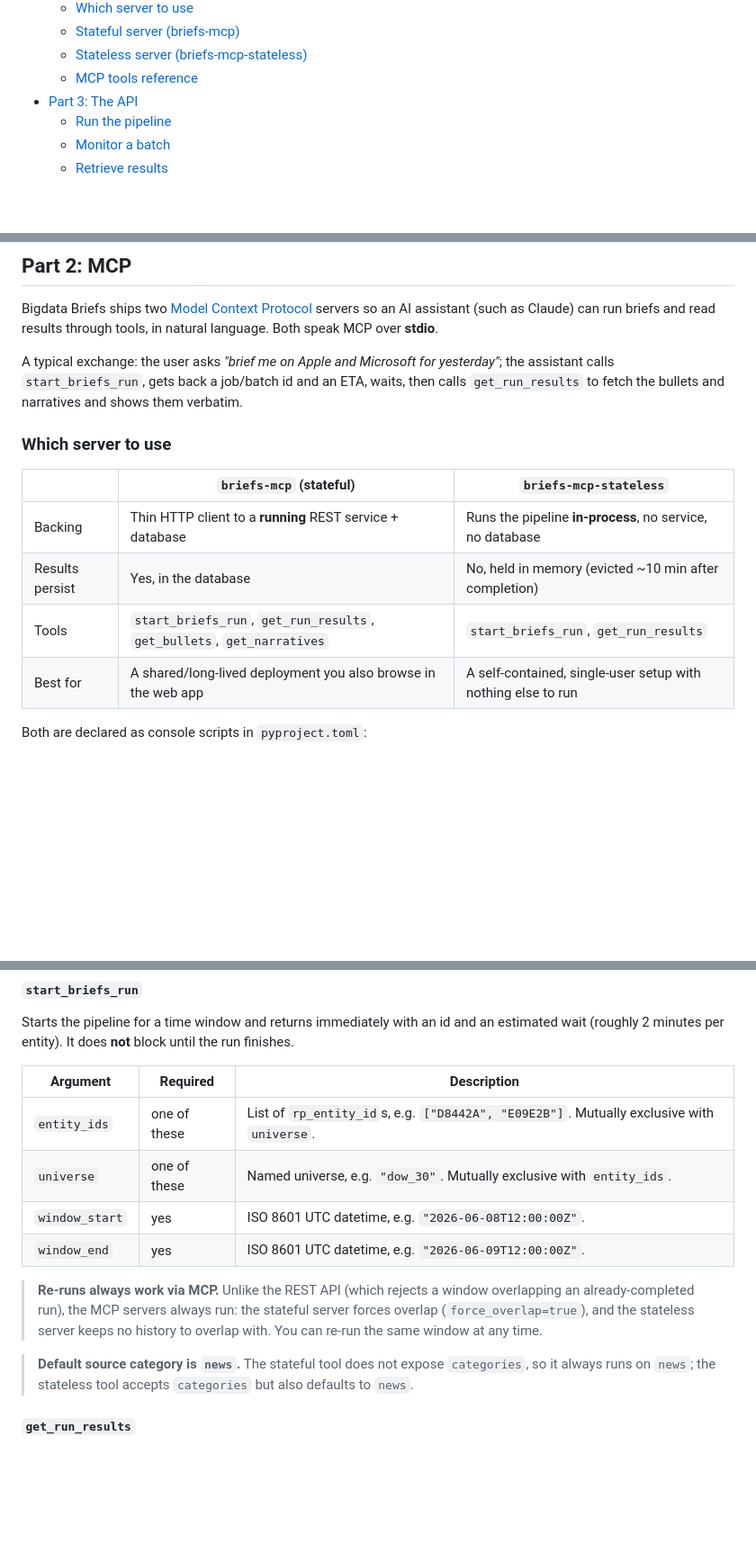
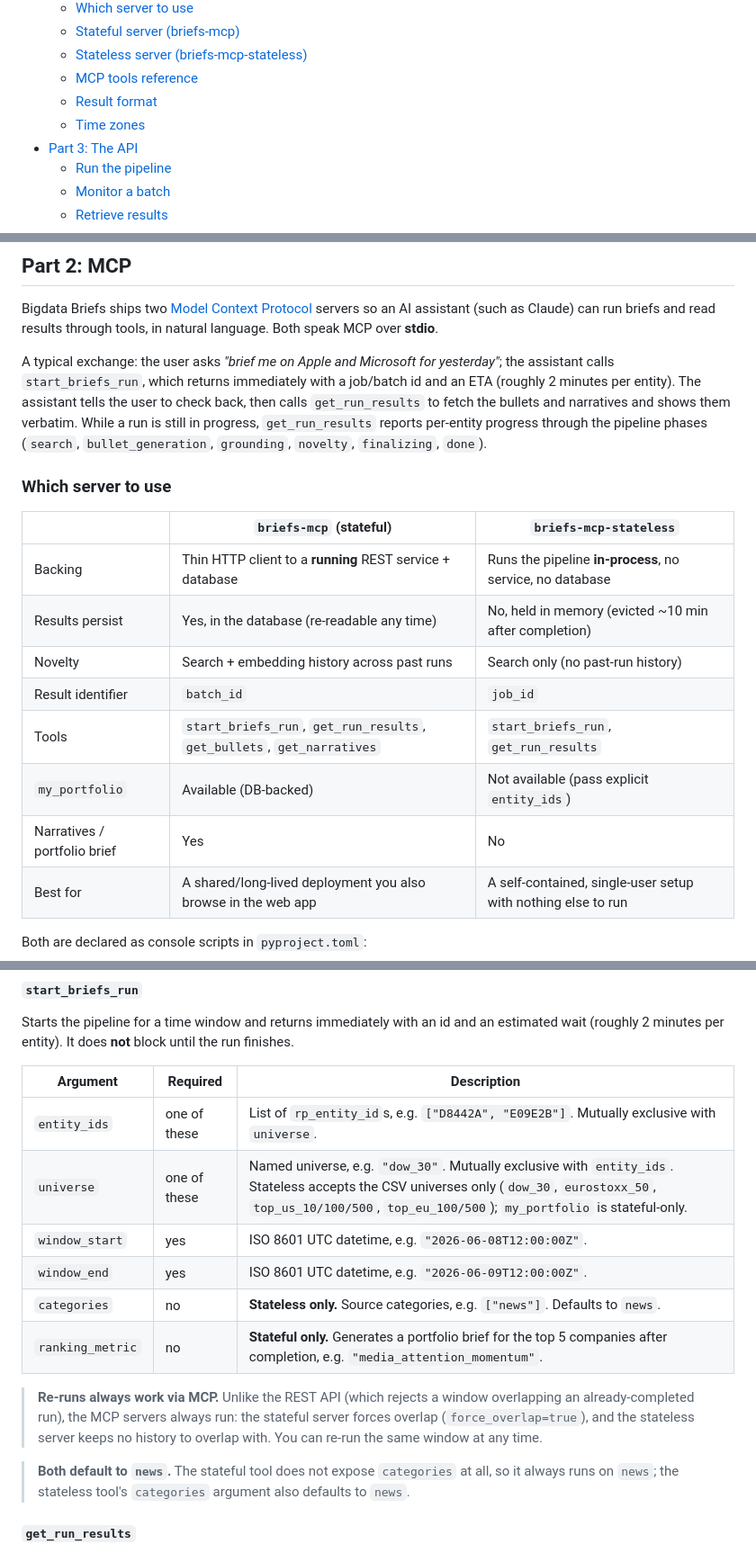
Before and after one commit to Bigdata-com/bigdata-briefs-v2, a Markdown page: README.md, 3 parts joined by grey strips. Shown at 90% size. GitHub-like rendering; blank space fills up the shorter version.

```diff
--- a/README.md
+++ b/README.md
@@ -29,6 +29,8 @@ All three run the **same pipeline**. The web app and MCP (stateful server) are j
   - [Stateful server (briefs-mcp)](#stateful-server-briefs-mcp)
   - [Stateless server (briefs-mcp-stateless)](#stateless-server-briefs-mcp-stateless)
   - [MCP tools reference](#mcp-tools-reference)
+  - [Result format](#result-format)
+  - [Time zones](#time-zones)
 - [Part 3: The API](#part-3-the-api)
   - [Run the pipeline](#run-the-pipeline)
   - [Monitor a batch](#monitor-a-batch)
@@ -212,15 +214,19 @@ To change the schedule, edit `crontab` (standard cron expression). To change the
 
 Bigdata Briefs ships two [Model Context Protocol](https://modelcontextprotocol.io) servers so an AI assistant (such as Claude) can run briefs and read results through tools, in natural language. Both speak MCP over **stdio**.
 
-A typical exchange: the user asks *"brief me on Apple and Microsoft for yesterday"*; the assistant calls `start_briefs_run`, gets back a job/batch id and an ETA, waits, then calls `get_run_results` to fetch the bullets and narratives and shows them verbatim.
+A typical exchange: the user asks *"brief me on Apple and Microsoft for yesterday"*; the assistant calls `start_briefs_run`, which returns immediately with a job/batch id and an ETA (roughly 2 minutes per entity). The assistant tells the user to check back, then calls `get_run_results` to fetch the bullets and narratives and shows them verbatim. While a run is still in progress, `get_run_results` reports per-entity progress through the pipeline phases (`search`, `bullet_generation`, `grounding`, `novelty`, `finalizing`, `done`).
 
 ### Which server to use
 
 | | `briefs-mcp` (stateful) | `briefs-mcp-stateless` |
 |---|---|---|
 | Backing | Thin HTTP client to a **running** REST service + database | Runs the pipeline **in-process**, no service, no database |
-| Results persist | Yes, in the database | No, held in memory (evicted ~10 min after completion) |
+| Results persist | Yes, in the database (re-readable any time) | No, held in memory (evicted ~10 min after completion) |
+| Novelty | Search + embedding history across past runs | Search only (no past-run history) |
+| Result identifier | `batch_id` | `job_id` |
 | Tools | `start_briefs_run`, `get_run_results`, `get_bullets`, `get_narratives` | `start_briefs_run`, `get_run_results` |
+| `my_portfolio` | Available (DB-backed) | Not available (pass explicit `entity_ids`) |
+| Narratives / portfolio brief | Yes | No |
 | Best for | A shared/long-lived deployment you also browse in the web app | A self-contained, single-user setup with nothing else to run |
 
 Both are declared as console scripts in `pyproject.toml`:
@@ -297,17 +305,19 @@ Starts the pipeline for a time window and returns immediately with an id and an
 | Argument | Required | Description |
 |---|---|---|
 | `entity_ids` | one of these | List of `rp_entity_id`s, e.g. `["D8442A", "E09E2B"]`. Mutually exclusive with `universe`. |
-| `universe` | one of these | Named universe, e.g. `"dow_30"`. Mutually exclusive with `entity_ids`. |
+| `universe` | one of these | Named universe, e.g. `"dow_30"`. Mutually exclusive with `entity_ids`. Stateless accepts the CSV universes only (`dow_30`, `eurostoxx_50`, `top_us_10/100/500`, `top_eu_100/500`); `my_portfolio` is stateful-only. |
 | `window_start` | yes | ISO 8601 UTC datetime, e.g. `"2026-06-08T12:00:00Z"`. |
 | `window_end` | yes | ISO 8601 UTC datetime, e.g. `"2026-06-09T12:00:00Z"`. |
+| `categories` | no | **Stateless only.** Source categories, e.g. `["news"]`. Defaults to `news`. |
+| `ranking_metric` | no | **Stateful only.** Generates a portfolio brief for the top 5 companies after completion, e.g. `"media_attention_momentum"`. |
 
 > **Re-runs always work via MCP.** Unlike the REST API (which rejects a window overlapping an
 > already-completed run), the MCP servers always run: the stateful server forces overlap
 > (`force_overlap=true`), and the stateless server keeps no history to overlap with. You can
 > re-run the same window at any time.
 
-> **Default source category is `news`.** The stateful tool does not expose `categories`, so it
-> always runs on `news`; the stateless tool accepts `categories` but also defaults to `news`.
+> **Both default to `news`.** The stateful tool does not expose `categories` at all, so it always
+> runs on `news`; the stateless tool's `categories` argument also defaults to `news`.
 
 #### `get_run_results`
 
```
Also changed, not shown: other parts of README.md (+48 -2 lines), briefs_mcp_skill.md (deleted, +0 -255 lines).
